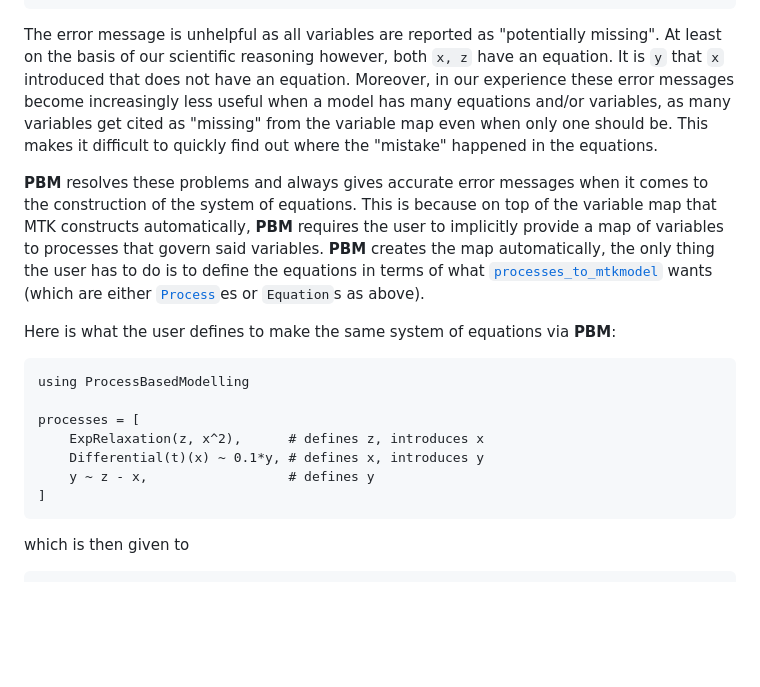
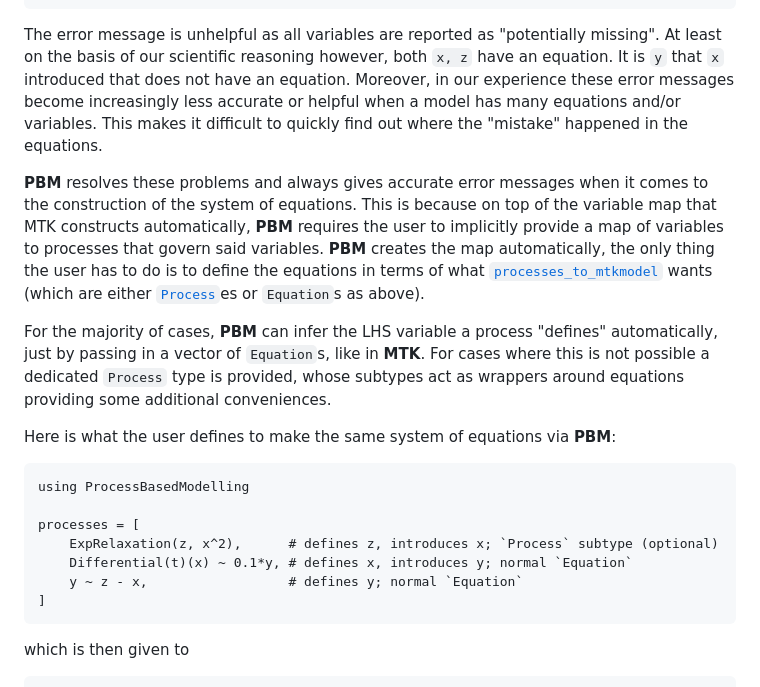
Before and after one commit to JuliaDynamics/ProcessBasedModelling.jl, a Markdown page: docs/src/index.md, the part around the change. Rendered like a GitHub page; blank space fills up the shorter version.

Commit message:
add new info to docs

````diff
--- a/docs/src/index.md
+++ b/docs/src/index.md
@@ -76,12 +76,15 @@ More variables than equations, here are the potential extra variable(s):
 The error message is unhelpful as all variables are reported as "potentially missing".
 At least on the basis of our scientific reasoning however, both ``x, z`` have an equation.
 It is ``y`` that ``x`` introduced that does not have an equation.
-Moreover, in our experience these error messages become increasingly less useful when a model has many equations and/or variables, as many variables get cited as "missing" from the variable map even when only one should be.
+Moreover, in our experience these error messages become increasingly less accurate or helpful when a model has many equations and/or variables.
 This makes it difficult to quickly find out where the "mistake" happened in the equations.
 
 **PBM** resolves these problems and always gives accurate error messages when
 it comes to the construction of the system of equations.
 This is because on top of the variable map that MTK constructs automatically, **PBM** requires the user to implicitly provide a map of variables to processes that govern said variables. **PBM** creates the map automatically, the only thing the user has to do is to define the equations in terms of what [`processes_to_mtkmodel`](@ref) wants (which are either [`Process`](@ref)es or `Equation`s as above).
+
+For the majority of cases, **PBM** can infer the LHS variable a process "defines" automatically, just by passing in a vector of `Equation`s, like in **MTK**.
+For cases where this is not possible a dedicated `Process` type is provided, whose subtypes act as wrappers around equations providing some additional conveniences.
 
 Here is what the user defines to make the same system of equations via **PBM**:
 
@@ -89,9 +92,9 @@ Here is what the user defines to make the same system of equations via **PBM**:
 using ProcessBasedModelling
 
 processes = [
-    ExpRelaxation(z, x^2),      # defines z, introduces x
-    Differential(t)(x) ~ 0.1*y, # defines x, introduces y
-    y ~ z - x,                  # defines y
+    ExpRelaxation(z, x^2),      # defines z, introduces x; `Process` subtype (optional)
+    Differential(t)(x) ~ 0.1*y, # defines x, introduces y; normal `Equation`
+    y ~ z - x,                  # defines y; normal `Equation`
 ]
 ```
 
````
